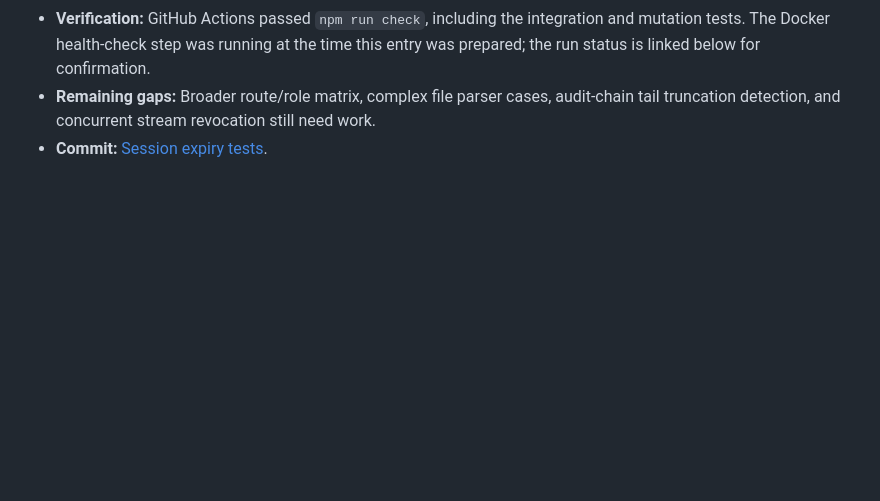
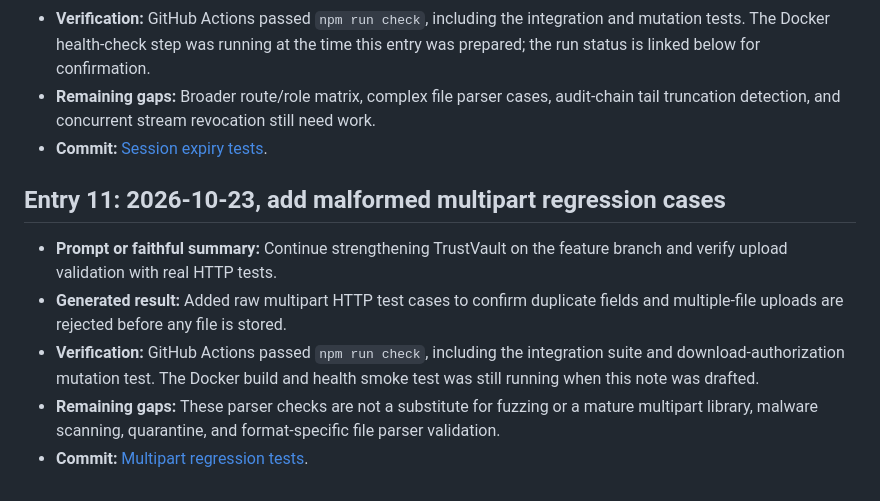
Before and after one commit to 23jr1a04b0-max/Trust-Vault, a Markdown page: PROMPTS.md, the part around the change. Rendered like a GitHub page; blank space fills up the shorter version.

Commit message:
Document multipart regression test coverage in PROMPTS.md

```diff
--- a/PROMPTS.md
+++ b/PROMPTS.md
@@ -100,3 +100,11 @@ This file is intentionally honest about the missing public commit links and sing
 - **Verification:** GitHub Actions passed `npm run check`, including the integration and mutation tests. The Docker health-check step was running at the time this entry was prepared; the run status is linked below for confirmation.
 - **Remaining gaps:** Broader route/role matrix, complex file parser cases, audit-chain tail truncation detection, and concurrent stream revocation still need work.
 - **Commit:** [Session expiry tests](https://github.com/23jr1a04b0-max/Trust-Vault/commit/e91771f3a1701dda753797d0fa4b4f08a795a009).
+
+## Entry 11: 2026-10-23, add malformed multipart regression cases
+
+- **Prompt or faithful summary:** Continue strengthening TrustVault on the feature branch and verify upload validation with real HTTP tests.
+- **Generated result:** Added raw multipart HTTP test cases to confirm duplicate fields and multiple-file uploads are rejected before any file is stored.
+- **Verification:** GitHub Actions passed `npm run check`, including the integration suite and download-authorization mutation test. The Docker build and health smoke test was still running when this note was drafted.
+- **Remaining gaps:** These parser checks are not a substitute for fuzzing or a mature multipart library, malware scanning, quarantine, and format-specific file parser validation.
+- **Commit:** [Multipart regression tests](https://github.com/23jr1a04b0-max/Trust-Vault/commit/8cf6a6d65f0b10931a80f16575506ab25e025534).
```
